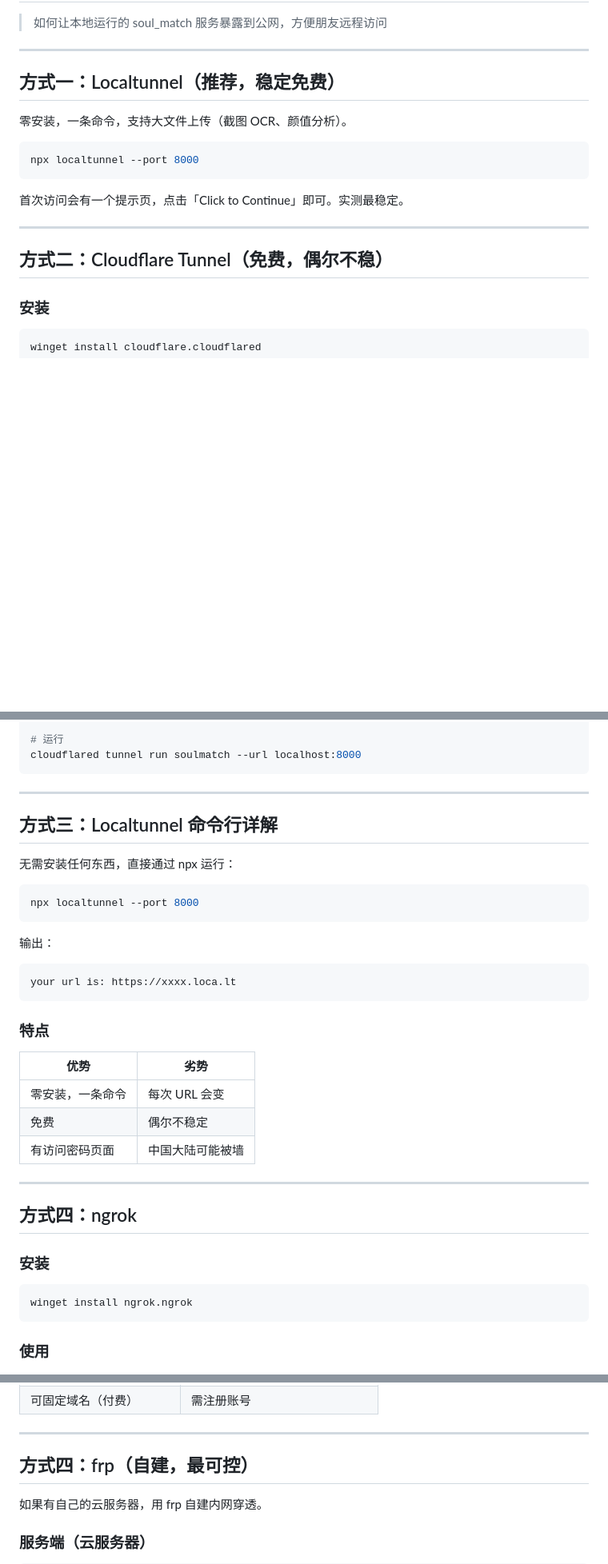
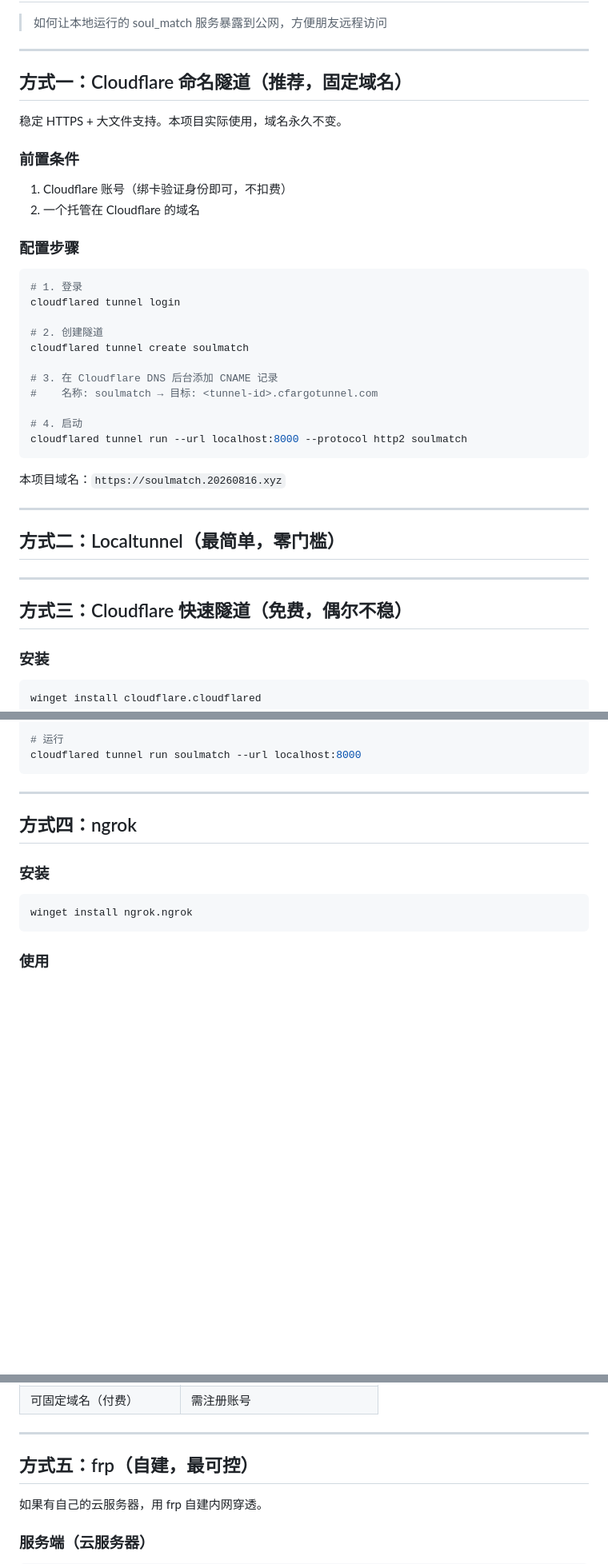
Before and after one commit to jiapenger00-debug/mate_match, a Markdown page: docs/PORT-FORWARDING.md, 3 parts joined by grey strips. Shown at 80% size. Drawn GitHub-style; blank space fills up the shorter version.

````diff
--- a/docs/PORT-FORWARDING.md
+++ b/docs/PORT-FORWARDING.md
@@ -4,19 +4,38 @@
 
 ---
 
-## 方式一：Localtunnel（推荐，稳定免费）
+## 方式一：Cloudflare 命名隧道（推荐，固定域名）
 
-零安装，一条命令，支持大文件上传（截图 OCR、颜值分析）。
+稳定 HTTPS + 大文件支持。本项目实际使用，域名永久不变。
 
+### 前置条件
+1. Cloudflare 账号（绑卡验证身份即可，不扣费）
+2. 一个托管在 Cloudflare 的域名
+
+### 配置步骤
 ```bash
-npx localtunnel --port 8000
+# 1. 登录
+cloudflared tunnel login
+
+# 2. 创建隧道
+cloudflared tunnel create soulmatch
+
+# 3. 在 Cloudflare DNS 后台添加 CNAME 记录
+#    名称: soulmatch → 目标: <tunnel-id>.cfargotunnel.com
+
+# 4. 启动
+cloudflared tunnel run --url localhost:8000 --protocol http2 soulmatch
 ```
 
-首次访问会有一个提示页，点击「Click to Continue」即可。实测最稳定。
+本项目域名：`https://soulmatch.20260816.xyz`
 
 ---
 
-## 方式二：Cloudflare Tunnel（免费，偶尔不稳）
+## 方式二：Localtunnel（最简单，零门槛）
+
+---
+
+## 方式三：Cloudflare 快速隧道（免费，偶尔不稳）
 
 ### 安装
 
@@ -75,29 +94,6 @@ cloudflared tunnel run soulmatch --url localhost:8000
 
 ---
 
-## 方式三：Localtunnel 命令行详解
-
-无需安装任何东西，直接通过 npx 运行：
-
-```bash
-npx localtunnel --port 8000
-```
-
-输出：
-
-```
-your url is: https://xxxx.loca.lt
-```
-
-### 特点
-
-| 优势 | 劣势 |
-|------|------|
-| 零安装，一条命令 | 每次 URL 会变 |
-| 免费 | 偶尔不稳定 |
-| 有访问密码页面 | 中国大陆可能被墙 |
-
----
 
 ## 方式四：ngrok
 
@@ -122,7 +118,7 @@ ngrok http 8000
 
 ---
 
-## 方式四：frp（自建，最可控）
+## 方式五：frp（自建，最可控）
 
 如果有自己的云服务器，用 frp 自建内网穿透。
 
````
Also changed, not shown: README.md (+3 -3 lines).
